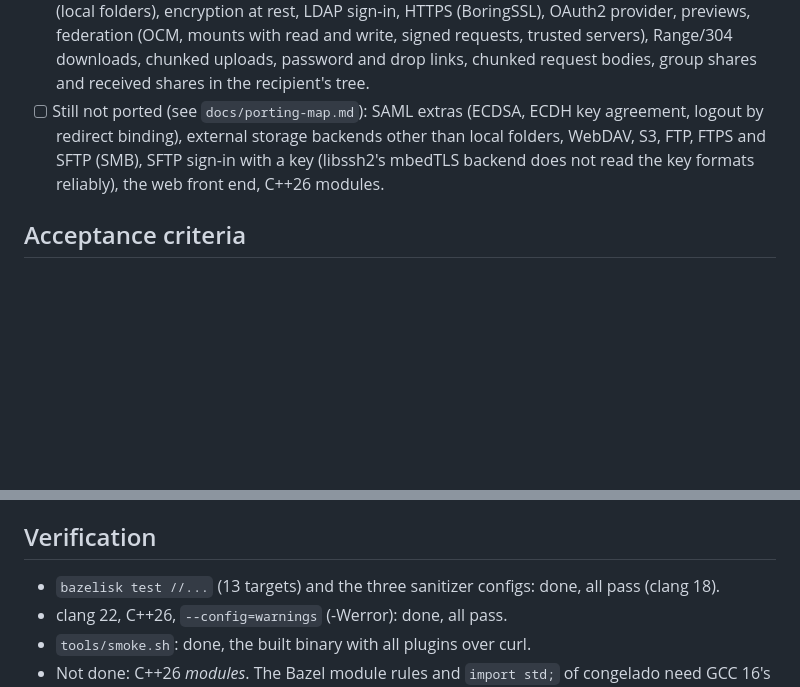
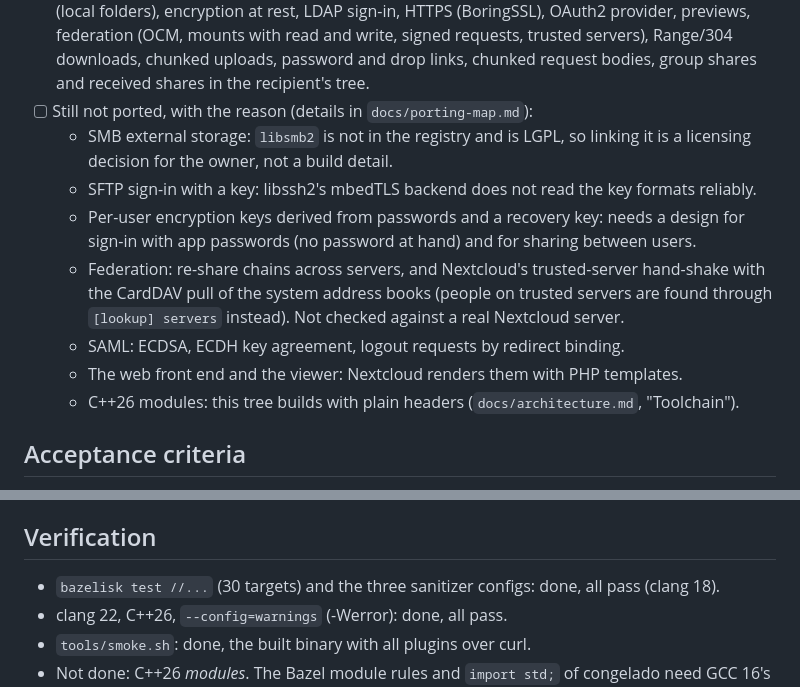
Before and after one commit to driver005/financer, a Markdown page: nextcloud-cpp/TASKS.md, 2 parts joined by grey strips. GitHub-like rendering; blank space fills up the shorter version.

Commit message:
TASKS: list the open items with the reason each one is still open

```diff
--- a/nextcloud-cpp/TASKS.md
+++ b/nextcloud-cpp/TASKS.md
@@ -49,7 +49,18 @@ style (`CODESTYLE.md`).
 - [x] Second tranche, to close the gaps of the first porting map: background jobs in the ABI, the `db` plugin
       (SQLite and migrations), groups, activity, notifications, app passwords, TOTP two-factor, trash bin,
       versions, CalDAV, CardDAV, tags, comments, the capabilities endpoint, external storage (local folders), encryption at rest, LDAP sign-in, HTTPS (BoringSSL), OAuth2 provider, previews, federation (OCM, mounts with read and write, signed requests, trusted servers), Range/304 downloads, chunked uploads, password and drop links, chunked request bodies, group shares and received shares in the recipient's tree.
-- [ ] Still not ported (see `docs/porting-map.md`): SAML extras (ECDSA, ECDH key agreement, logout by redirect binding), external storage backends other than local folders, WebDAV, S3, FTP, FTPS and SFTP (SMB), SFTP sign-in with a key (libssh2's mbedTLS backend does not read the key formats reliably), the web front end, C++26 modules.
+- [ ] Still not ported, with the reason (details in `docs/porting-map.md`):
+    * SMB external storage: `libsmb2` is not in the registry and is LGPL, so linking it is a licensing
+      decision for the owner, not a build detail.
+    * SFTP sign-in with a key: libssh2's mbedTLS backend does not read the key formats reliably.
+    * Per-user encryption keys derived from passwords and a recovery key: needs a design for sign-in
+      with app passwords (no password at hand) and for sharing between users.
+    * Federation: re-share chains across servers, and Nextcloud's trusted-server hand-shake with the
+      CardDAV pull of the system address books (people on trusted servers are found through
+      `[lookup] servers` instead). Not checked against a real Nextcloud server.
+    * SAML: ECDSA, ECDH key agreement, logout requests by redirect binding.
+    * The web front end and the viewer: Nextcloud renders them with PHP templates.
+    * C++26 modules: this tree builds with plain headers (`docs/architecture.md`, "Toolchain").
 
 ## Acceptance criteria
 
@@ -65,7 +76,7 @@ style (`CODESTYLE.md`).
 
 ## Verification
 
-* `bazelisk test //...` (13 targets) and the three sanitizer configs: done, all pass (clang 18).
+* `bazelisk test //...` (30 targets) and the three sanitizer configs: done, all pass (clang 18).
 * clang 22, C++26, `--config=warnings` (-Werror): done, all pass.
 * `tools/smoke.sh`: done, the built binary with all plugins over curl.
 * Not done: C++26 *modules*. The Bazel module rules and `import std;` of congelado need GCC 16's libstdc++
```
